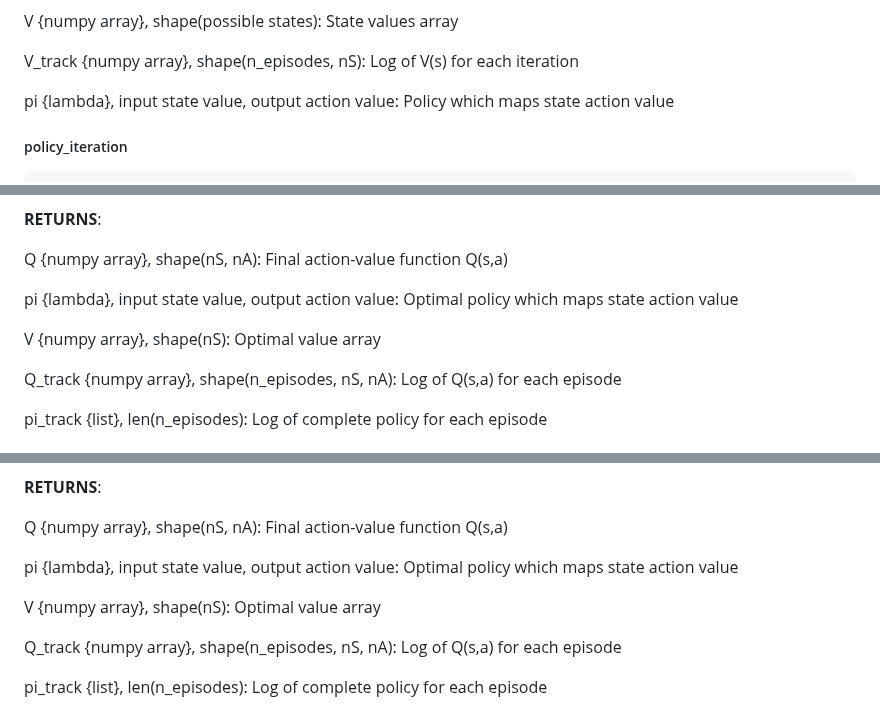
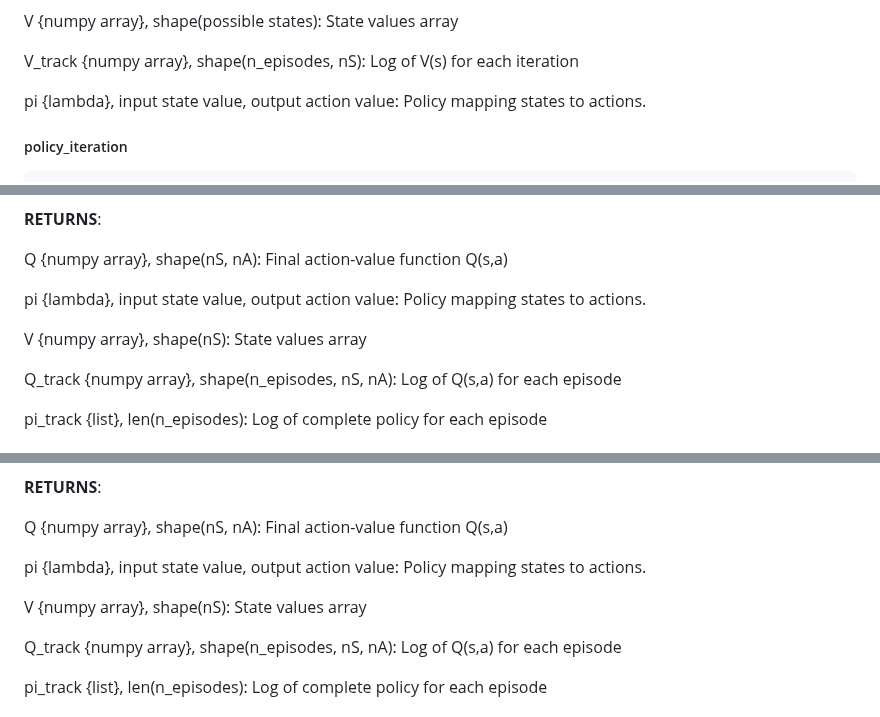
Before and after one commit to jlm429/bettermdptools, a Markdown page: readme.md, 3 parts joined by grey strips. GitHub-like rendering.

````diff
--- a/readme.md
+++ b/readme.md
@@ -108,7 +108,7 @@ V_track {numpy array}, shape(n_episodes, nS):
 	Log of V(s) for each iteration
 
 pi {lambda}, input state value, output action value:
-	Policy which maps state action value
+	Policy mapping states to actions.
 
 ##### policy_iteration
 ```
@@ -218,10 +218,10 @@ Q {numpy array}, shape(nS, nA):
 	Final action-value function Q(s,a)
 
 pi {lambda}, input state value, output action value:
-	Optimal policy which maps state action value
+	Policy mapping states to actions.
 
 V {numpy array}, shape(nS):
-	Optimal value array
+	State values array
 
 Q_track {numpy array}, shape(n_episodes, nS, nA):
 	Log of Q(s,a) for each episode
@@ -283,10 +283,10 @@ Q {numpy array}, shape(nS, nA):
 	Final action-value function Q(s,a)
 
 pi {lambda}, input state value, output action value:
-	Optimal policy which maps state action value
+	Policy mapping states to actions.
 
 V {numpy array}, shape(nS):
-	Optimal value array
+	State values array
 
 Q_track {numpy array}, shape(n_episodes, nS, nA):
 	Log of Q(s,a) for each episode
````
Also changed, not shown: other parts of readme.md (+1 -1 lines).
